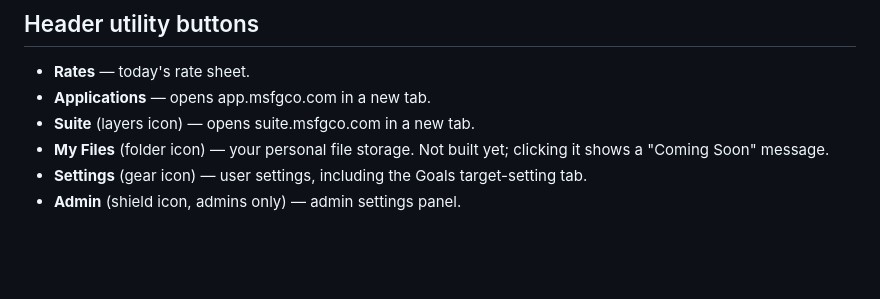
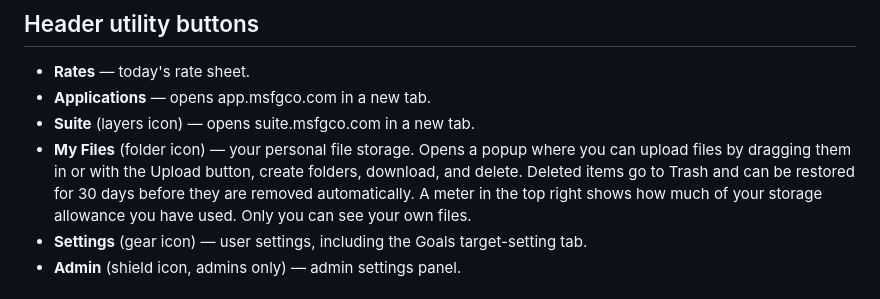
Before and after one commit to vonzink/dashboard.msfgco.com, a Markdown page: docs/ask-ai-corpus/00-overview.md, the part around the change. Drawn GitHub-style; blank space fills up the shorter version.

```diff
--- a/docs/ask-ai-corpus/00-overview.md
+++ b/docs/ask-ai-corpus/00-overview.md
@@ -30,7 +30,7 @@ Sign in at dashboard.msfgco.com — you're redirected automatically to sign-in i
 - **Rates** — today's rate sheet.
 - **Applications** — opens app.msfgco.com in a new tab.
 - **Suite** (layers icon) — opens suite.msfgco.com in a new tab.
-- **My Files** (folder icon) — your personal file storage. Not built yet; clicking it shows a "Coming Soon" message.
+- **My Files** (folder icon) — your personal file storage. Opens a popup where you can upload files by dragging them in or with the Upload button, create folders, download, and delete. Deleted items go to Trash and can be restored for 30 days before they are removed automatically. A meter in the top right shows how much of your storage allowance you have used. Only you can see your own files.
 - **Settings** (gear icon) — user settings, including the Goals target-setting tab.
 - **Admin** (shield icon, admins only) — admin settings panel.
 
```
Also changed, not shown: docs/ask-ai-corpus/site-links-and-actions.md (+1 -1 lines), 1 other file.
